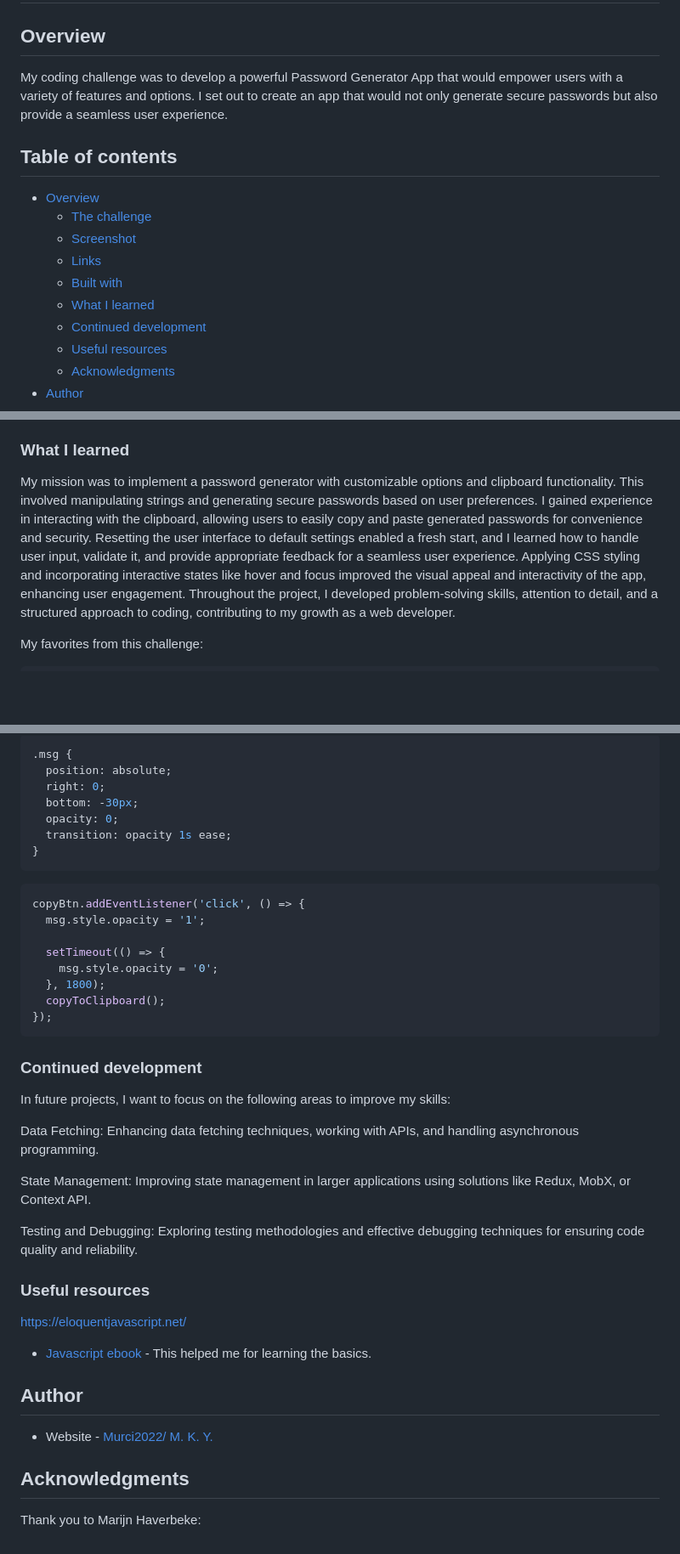
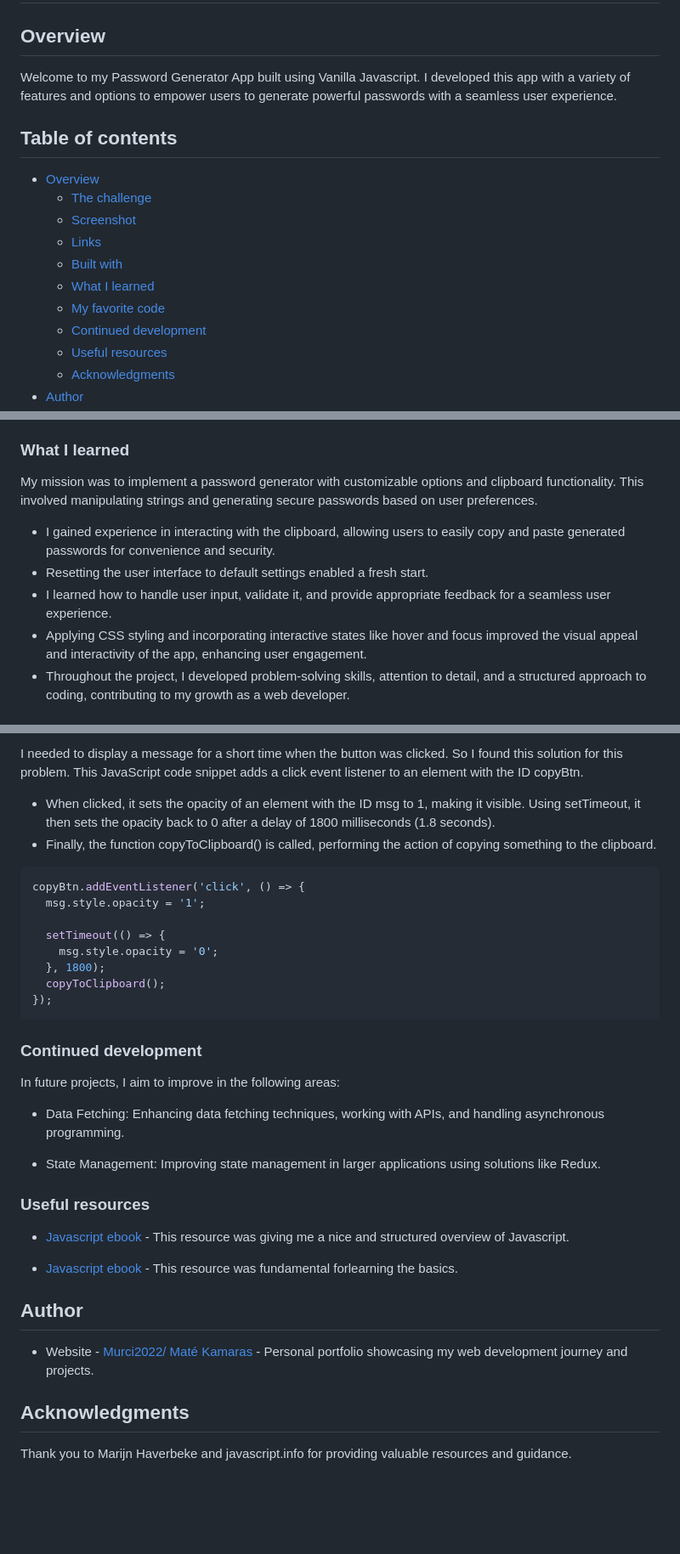
Before and after one commit to Murci2022/Password-generator, a Markdown page: README.md, 3 parts joined by grey strips. Shown at 85% size. Drawn GitHub-style; blank space fills up the shorter version.

Commit message:
corrections in README.md

````diff
--- a/README.md
+++ b/README.md
@@ -2,7 +2,7 @@
 
 ## Overview
 
-My coding challenge was to develop a powerful Password Generator App that would empower users with a variety of features and options. I set out to create an app that would not only generate secure passwords but also provide a seamless user experience.
+Welcome to my Password Generator App built using Vanilla Javascript. I developed this app with a variety of features and options to empower users to generate powerful passwords with a seamless user experience.
 
 ## Table of contents
 
@@ -12,6 +12,7 @@ My coding challenge was to develop a powerful Password Generator App that would
   - [Links](#links)
   - [Built with](#built-with)
   - [What I learned](#what-i-learned)
+  - [My favorite code](#my-favorite-code-from-this-challenge)
   - [Continued development](#continued-development)
   - [Useful resources](#useful-resources)
   - [Acknowledgments](#acknowledgments)
@@ -51,10 +52,10 @@ My challenge was to build a password generator app with the following user capab
 ### What I learned
 
 My mission was to implement a password generator with customizable options and clipboard functionality. This involved manipulating strings and generating secure passwords based on user preferences.
-I gained experience in interacting with the clipboard, allowing users to easily copy and paste generated passwords for convenience and security.
-Resetting the user interface to default settings enabled a fresh start, and I learned how to handle user input, validate it, and provide appropriate feedback for a seamless user experience.
-Applying CSS styling and incorporating interactive states like hover and focus improved the visual appeal and interactivity of the app, enhancing user engagement.
-Throughout the project, I developed problem-solving skills, attention to detail, and a structured approach to coding, contributing to my growth as a web developer.
 
-My favorites from this challenge:
+- I gained experience in interacting with the clipboard, allowing users to easily copy and paste generated passwords for convenience and security.
+- Resetting the user interface to default settings enabled a fresh start.
+- I learned how to handle user input, validate it, and provide appropriate feedback for a seamless user experience.
+- Applying CSS styling and incorporating interactive states like hover and focus improved the visual appeal and interactivity of the app, enhancing user engagement.
+- Throughout the project, I developed problem-solving skills, attention to detail, and a structured approach to coding, contributing to my growth as a web developer.
 
@@ -77,13 +63,9 @@ My favorites from this challenge:
 
-```css
-.msg {
-  position: absolute;
-  right: 0;
-  bottom: -30px;
-  opacity: 0;
-  transition: opacity 1s ease;
-}
-```
+I needed to display a message for a short time when the button was clicked. So I found this solution for this problem. This JavaScript code snippet adds a click event listener to an element with the ID copyBtn.
+
+- When clicked, it sets the opacity of an element with the ID msg to 1, making it visible.
+  Using setTimeout, it then sets the opacity back to 0 after a delay of 1800 milliseconds (1.8 seconds).
+- Finally, the function copyToClipboard() is called, performing the action of copying something to the clipboard.
 
 ```js
 copyBtn.addEventListener('click', () => {
@@ -98,24 +80,23 @@ copyBtn.addEventListener('click', () => {
 
 ### Continued development
 
-In future projects, I want to focus on the following areas to improve my skills:
+In future projects, I aim to improve in the following areas:
 
-Data Fetching: Enhancing data fetching techniques, working with APIs, and handling asynchronous programming.
+- Data Fetching: Enhancing data fetching techniques, working with APIs, and handling asynchronous programming.
 
-State Management: Improving state management in larger applications using solutions like Redux, MobX, or Context API.
-
-Testing and Debugging: Exploring testing methodologies and effective debugging techniques for ensuring code quality and reliability.
+- State Management: Improving state management in larger applications using solutions like Redux.
 
 ### Useful resources
 
-https://eloquentjavascript.net/
+- [Javascript ebook](https://javascript.info/) - This resource was giving me a nice and structured overview of Javascript.
 
-- [Javascript ebook](https://eloquentjavascript.net/) - This helped me for learning the basics.
+- [Javascript ebook](https://eloquentjavascript.net/) - This resource was fundamental forlearning the basics.
 
 ## Author
 
-- Website - [Murci2022/ M. K. Y.](portfolio-mate.vercel.app)
+- Website - [Murci2022/ Maté Kamaras](portfolio-mate.vercel.app) -
+  Personal portfolio showcasing my web development journey and projects.
 
 ## Acknowledgments
 
-Thank you to Marijn Haverbeke:
+Thank you to Marijn Haverbeke and javascript.info for providing valuable resources and guidance.
````
Also changed, not shown: other parts of README.md (+2 -17 lines).
